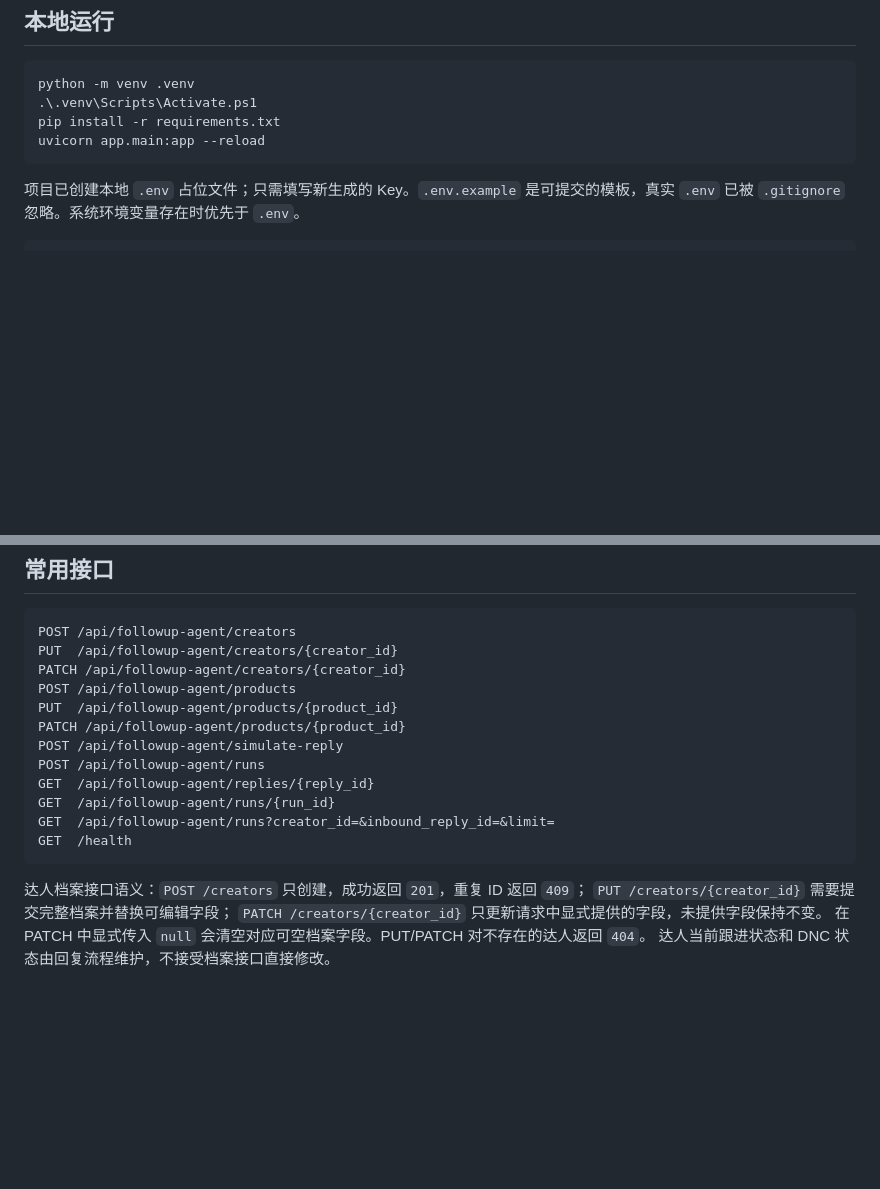
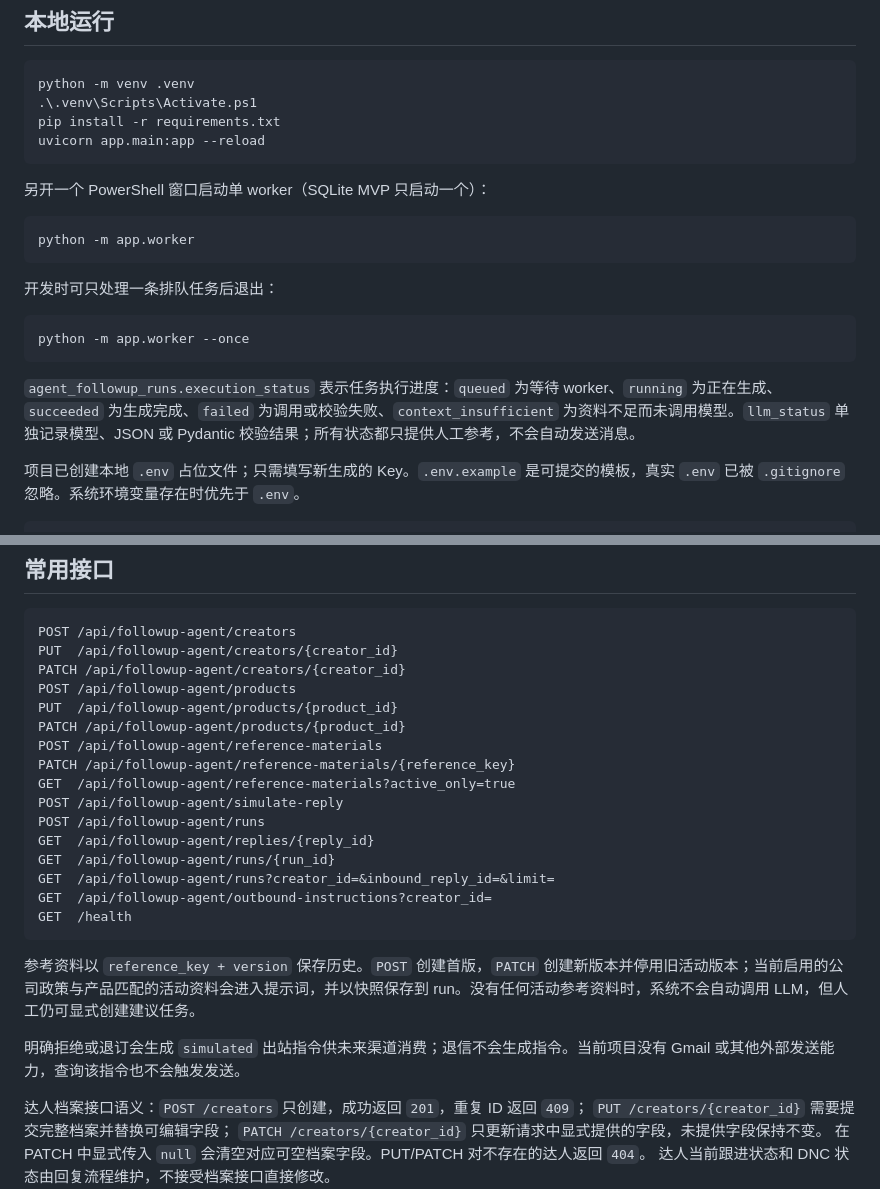
Before and after one commit to Katercong/x9--Agent, a Markdown page: README.md, 2 parts joined by grey strips. GitHub-like rendering; blank space fills up the shorter version.

Commit message:
test: 完善异步LLM流程评测和运行说明

````diff
--- a/README.md
+++ b/README.md
@@ -93,6 +93,20 @@ pip install -r requirements.txt
 uvicorn app.main:app --reload
 ```
 
+另开一个 PowerShell 窗口启动单 worker（SQLite MVP 只启动一个）：
+
+```powershell
+python -m app.worker
+```
+
+开发时可只处理一条排队任务后退出：
+
+```powershell
+python -m app.worker --once
+```
+
+`agent_followup_runs.execution_status` 表示任务执行进度：`queued` 为等待 worker、`running` 为正在生成、`succeeded` 为生成完成、`failed` 为调用或校验失败、`context_insufficient` 为资料不足而未调用模型。`llm_status` 单独记录模型、JSON 或 Pydantic 校验结果；所有状态都只提供人工参考，不会自动发送消息。
+
 项目已创建本地 `.env` 占位文件；只需填写新生成的 Key。`.env.example` 是可提交的模板，真实
 `.env` 已被 `.gitignore` 忽略。系统环境变量存在时优先于 `.env`。
 
@@ -148,13 +162,21 @@ PATCH /api/followup-agent/creators/{creator_id}
 POST /api/followup-agent/products
 PUT  /api/followup-agent/products/{product_id}
 PATCH /api/followup-agent/products/{product_id}
+POST /api/followup-agent/reference-materials
+PATCH /api/followup-agent/reference-materials/{reference_key}
+GET  /api/followup-agent/reference-materials?active_only=true
 POST /api/followup-agent/simulate-reply
 POST /api/followup-agent/runs
 GET  /api/followup-agent/replies/{reply_id}
 GET  /api/followup-agent/runs/{run_id}
 GET  /api/followup-agent/runs?creator_id=&inbound_reply_id=&limit=
+GET  /api/followup-agent/outbound-instructions?creator_id=
 GET  /health
 ```
+
+参考资料以 `reference_key + version` 保存历史。`POST` 创建首版，`PATCH` 创建新版本并停用旧活动版本；当前启用的公司政策与产品匹配的活动资料会进入提示词，并以快照保存到 run。没有任何活动参考资料时，系统不会自动调用 LLM，但人工仍可显式创建建议任务。
+
+明确拒绝或退订会生成 `simulated` 出站指令供未来渠道消费；退信不会生成指令。当前项目没有 Gmail 或其他外部发送能力，查询该指令也不会触发发送。
 
 达人档案接口语义：`POST /creators` 只创建，成功返回 `201`，重复 ID 返回 `409`；
 `PUT /creators/{creator_id}` 需要提交完整档案并替换可编辑字段；
````
